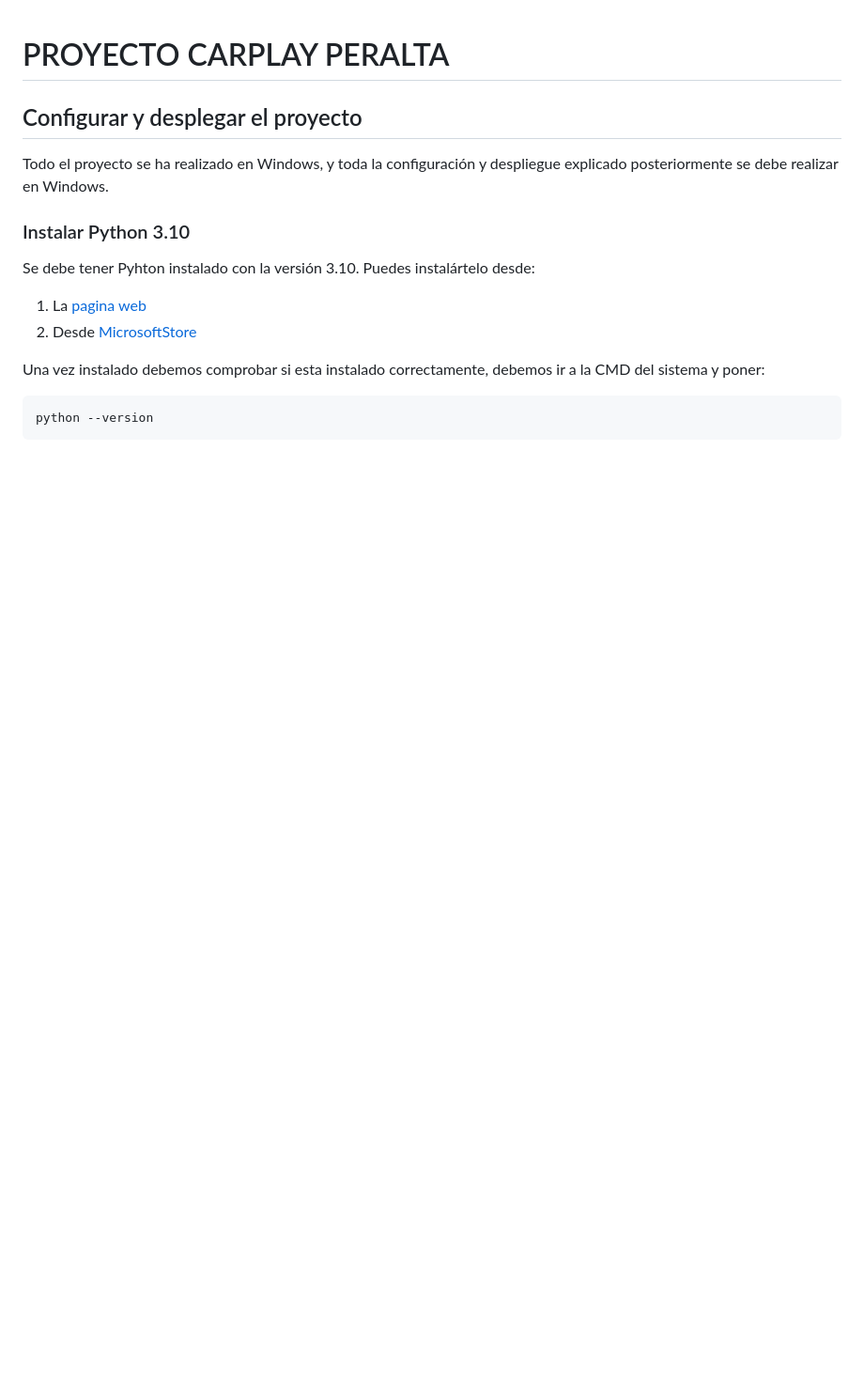
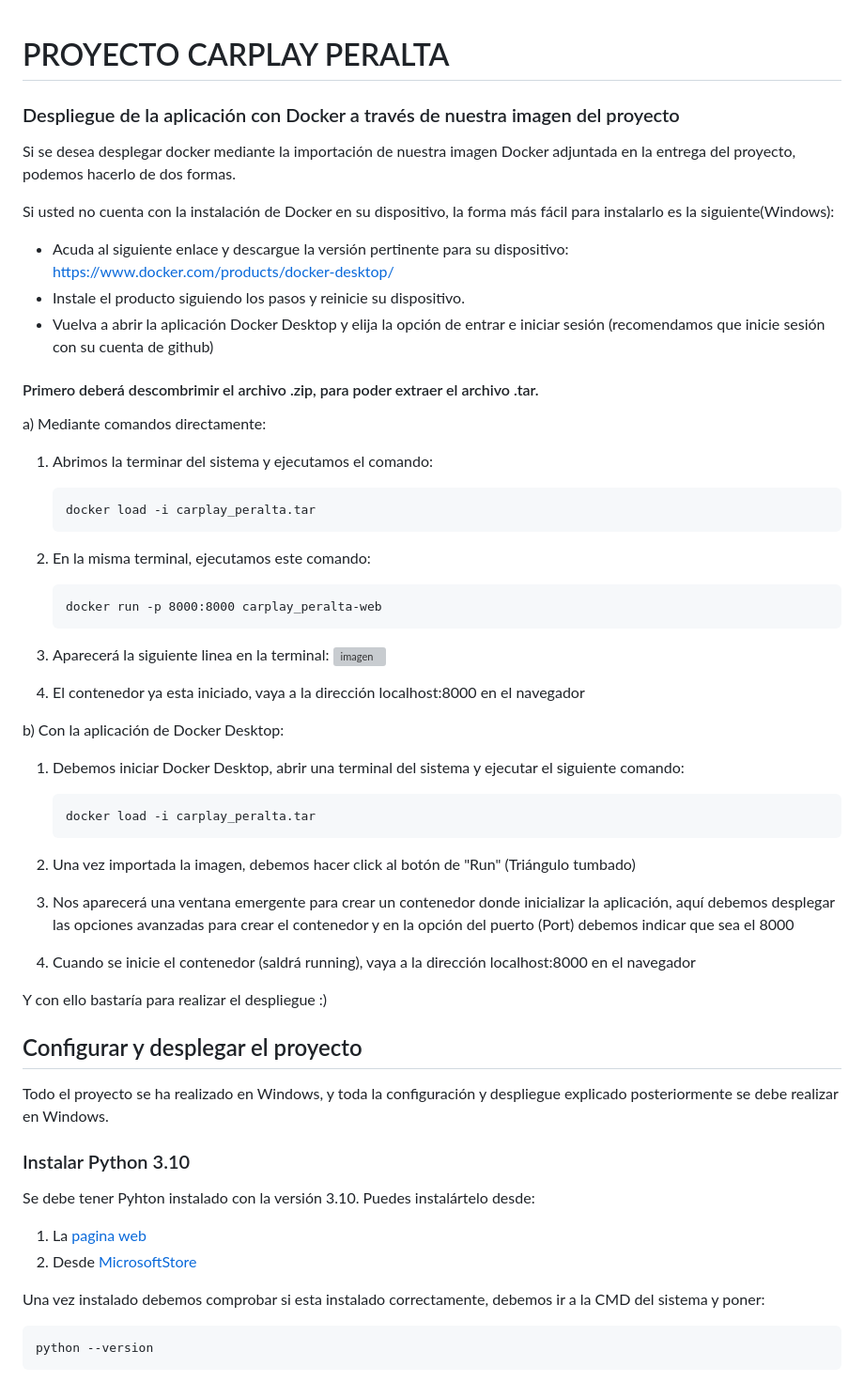
Before and after one commit to pabparmen/carplay_Peralta, a Markdown page: README.md, the part around the change printed below. Shown: that part at 94% size. GitHub-like rendering; blank space fills up the shorter version; grey boxes are pictures that could not be loaded.

````diff
--- a/README.md
+++ b/README.md
@@ -1,4 +1,54 @@
 # PROYECTO CARPLAY PERALTA
+
+### Despliegue de la aplicación con Docker a través de nuestra imagen del proyecto
+
+Si se desea desplegar docker mediante la importación de nuestra imagen Docker adjuntada en la entrega del proyecto, podemos hacerlo de dos formas.
+
+Si usted no cuenta con la instalación de Docker en su dispositivo, la forma más fácil para instalarlo es la siguiente(Windows):
+  - Acuda al siguiente enlace y descargue la versión pertinente para su dispositivo: https://www.docker.com/products/docker-desktop/
+  - Instale el producto siguiendo los pasos y reinicie su dispositivo.
+  - Vuelva a abrir la aplicación Docker Desktop y elija la opción de entrar e iniciar sesión (recomendamos que inicie sesión con su cuenta de github)
+
+#### Primero deberá descombrimir el archivo .zip, para poder extraer el archivo .tar.
+
+a) Mediante comandos directamente:
+
+  1. Abrimos la terminar del sistema y ejecutamos el comando:
+     ```
+     docker load -i carplay_peralta.tar
+     ```
+
+  2. En la misma terminal, ejecutamos este comando:
+     ```
+     docker run -p 8000:8000 carplay_peralta-web
+     ```
+
+  3. Aparecerá la siguiente linea en la terminal:
+![imagen](https://github.com/pabparmen/carplay_Peralta/assets/59439742/e16b49bf-128a-4e4b-a330-27f8e91efb83)
+
+   4. El contenedor ya esta iniciado, vaya a la dirección localhost:8000 en el navegador
+
+b) Con la aplicación de Docker Desktop:
+
+  1. Debemos iniciar Docker Desktop, abrir una
+      terminal del sistema y ejecutar el siguiente comando:
+     ```
+     docker load -i carplay_peralta.tar
+     ```
+
+  2. Una vez importada la imagen, debemos hacer click al botón de "Run" (Triángulo tumbado)
+
+  3. Nos aparecerá una ventana emergente para crear un contenedor donde inicializar la aplicación, aquí debemos desplegar las opciones avanzadas para crear
+      el contenedor y en la opción del puerto (Port) debemos indicar que sea el 8000
+
+  4.  Cuando se inicie el contenedor (saldrá running), vaya a la dirección localhost:8000 en el navegador
+
+
+Y con ello bastaría para realizar el despliegue :)
+
+
+
+
 
 <h2> Configurar y desplegar el proyecto </h2>
 Todo el proyecto se ha realizado en Windows, y toda la configuración y despliegue explicado posteriormente se debe realizar en Windows.
````
Also changed, not shown: other parts of README.md (+6 -24 lines).
